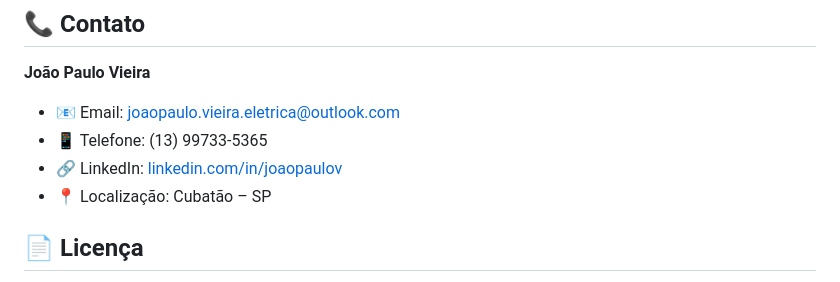
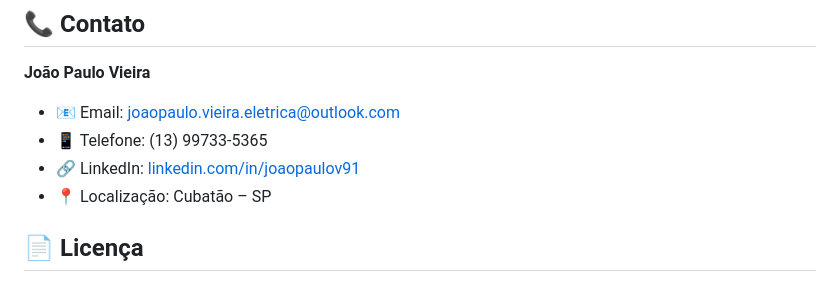
Before and after one commit to jopaulo286/joaopaulov.github.io, a Markdown page: README.md, the part around the change. Rendered like a GitHub page.

```diff
--- a/README.md
+++ b/README.md
@@ -119,7 +119,7 @@ O código JavaScript está bem estruturado e comentado para facilitar extensões
 **João Paulo Vieira**
 - 📧 Email: joaopaulo.vieira.eletrica@outlook.com
 - 📱 Telefone: (13) 99733-5365
-- 🔗 LinkedIn: [linkedin.com/in/joaopaulov](https://linkedin.com/in/joaopaulov91)
+- 🔗 LinkedIn: [linkedin.com/in/joaopaulov91](https://linkedin.com/in/joaopaulov91)
 - 📍 Localização: Cubatão – SP
 
 ## 📄 Licença
```
